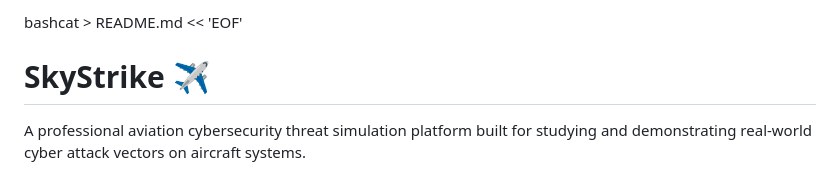
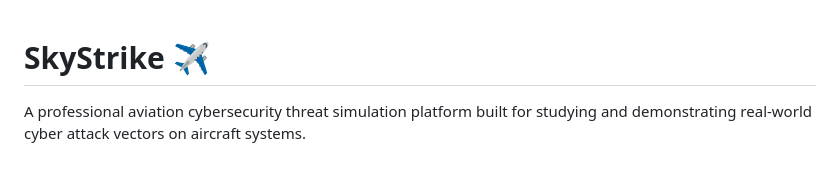
Before and after one commit to Parisaroozgarian/SkyStrike, a Markdown page: README.md, the part around the change. Rendered like a GitHub page.

```diff
--- a/README.md
+++ b/README.md
@@ -1,4 +1,3 @@
-bashcat > README.md << 'EOF'
 # SkyStrike ✈️
 
 A professional aviation cybersecurity threat simulation platform built for studying and demonstrating real-world cyber attack vectors on aircraft systems.
```
